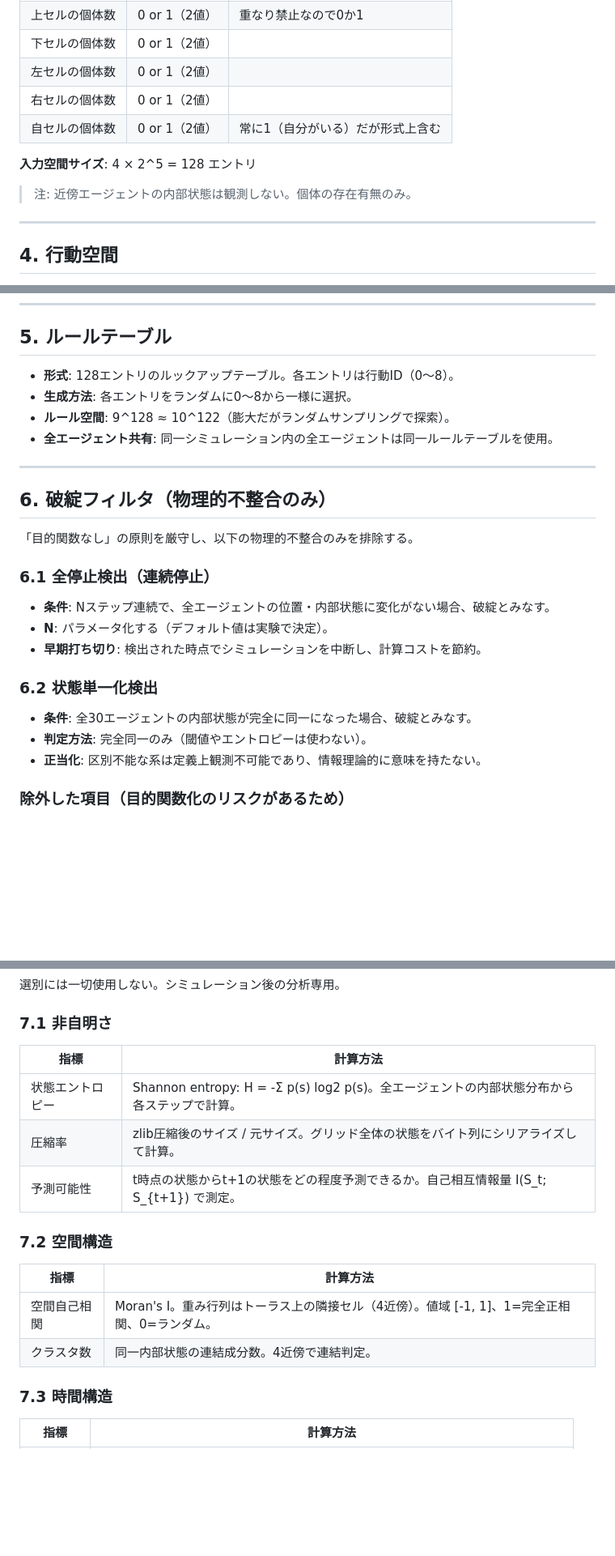
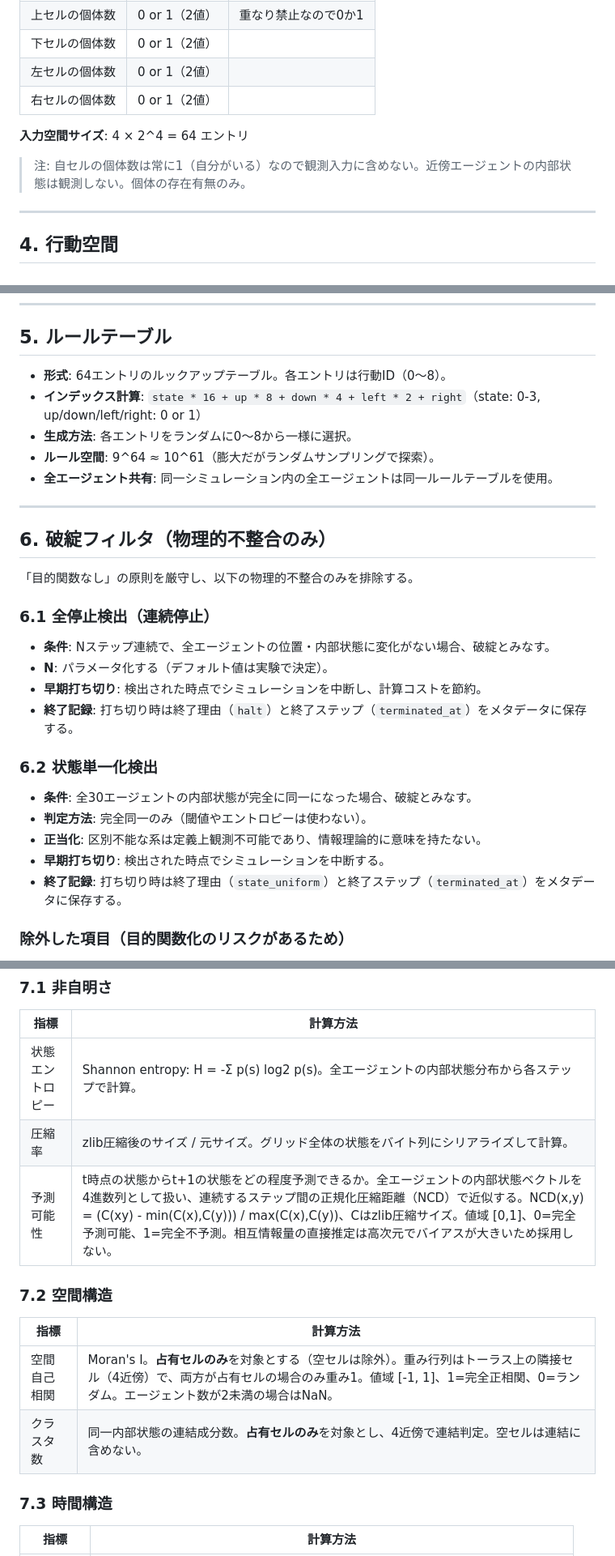
Before and after one commit to TheIllusionOfLife/alife_discovery, a Markdown page: spec.md, 3 parts joined by grey strips. Shown at 81% size. GitHub-like rendering; blank space fills up the shorter version.

Commit message:
Fix spec issues from second review round
- Remove self-cell from observation (always 1); input space 128→64
- Replace I(S_t;S_{t+1}) with NCD (zlib) to avoid high-dim MI bias
- Clarify spatial metrics operate on occupied cells only
- Separate rule_seed and sim_seed for reproducibility
- Add terminated_at and termination_reason to metadata

```diff
--- a/spec.md
+++ b/spec.md
@@ -59,11 +60,9 @@
 | 下セルの個体数 | 0 or 1（2値） | |
 | 左セルの個体数 | 0 or 1（2値） | |
 | 右セルの個体数 | 0 or 1（2値） | |
-| 自セルの個体数 | 0 or 1（2値） | 常に1（自分がいる）だが形式上含む |
+**入力空間サイズ**: 4 × 2^4 = 64 エントリ
 
-**入力空間サイズ**: 4 × 2^5 = 128 エントリ
-
-> 注: 近傍エージェントの内部状態は観測しない。個体の存在有無のみ。
+> 注: 自セルの個体数は常に1（自分がいる）なので観測入力に含めない。近傍エージェントの内部状態は観測しない。個体の存在有無のみ。
 
 ---
 
@@ -89,9 +88,10 @@
 
 ## 5. ルールテーブル
 
-- **形式**: 128エントリのルックアップテーブル。各エントリは行動ID（0〜8）。
+- **形式**: 64エントリのルックアップテーブル。各エントリは行動ID（0〜8）。
+- **インデックス計算**: `state * 16 + up * 8 + down * 4 + left * 2 + right`（state: 0-3, up/down/left/right: 0 or 1）
 - **生成方法**: 各エントリをランダムに0〜8から一様に選択。
-- **ルール空間**: 9^128 ≈ 10^122（膨大だがランダムサンプリングで探索）。
+- **ルール空間**: 9^64 ≈ 10^61（膨大だがランダムサンプリングで探索）。
 - **全エージェント共有**: 同一シミュレーション内の全エージェントは同一ルールテーブルを使用。
 
 ---
@@ -105,12 +105,15 @@
 - **条件**: Nステップ連続で、全エージェントの位置・内部状態に変化がない場合、破綻とみなす。
 - **N**: パラメータ化する（デフォルト値は実験で決定）。
 - **早期打ち切り**: 検出された時点でシミュレーションを中断し、計算コストを節約。
+- **終了記録**: 打ち切り時は終了理由（`halt`）と終了ステップ（`terminated_at`）をメタデータに保存する。
 
 ### 6.2 状態単一化検出
 
 - **条件**: 全30エージェントの内部状態が完全に同一になった場合、破綻とみなす。
 - **判定方法**: 完全同一のみ（閾値やエントロピーは使わない）。
 - **正当化**: 区別不能な系は定義上観測不可能であり、情報理論的に意味を持たない。
+- **早期打ち切り**: 検出された時点でシミュレーションを中断する。
+- **終了記録**: 打ち切り時は終了理由（`state_uniform`）と終了ステップ（`terminated_at`）をメタデータに保存する。
 
 ### 除外した項目（目的関数化のリスクがあるため）
 
@@ -131,14 +134,14 @@
 |------|---------|
 | 状態エントロピー | Shannon entropy: H = -Σ p(s) log2 p(s)。全エージェントの内部状態分布から各ステップで計算。 |
 | 圧縮率 | zlib圧縮後のサイズ / 元サイズ。グリッド全体の状態をバイト列にシリアライズして計算。 |
-| 予測可能性 | t時点の状態からt+1の状態をどの程度予測できるか。自己相互情報量 I(S_t; S_{t+1}) で測定。 |
+| 予測可能性 | t時点の状態からt+1の状態をどの程度予測できるか。全エージェントの内部状態ベクトルを4進数列として扱い、連続するステップ間の正規化圧縮距離（NCD）で近似する。NCD(x,y) = (C(xy) - min(C(x),C(y))) / max(C(x),C(y))、Cはzlib圧縮サイズ。値域 [0,1]、0=完全予測可能、1=完全不予測。相互情報量の直接推定は高次元でバイアスが大きいため採用しない。 |
 
 ### 7.2 空間構造
 
 | 指標 | 計算方法 |
 |------|---------|
-| 空間自己相関 | Moran's I。重み行列はトーラス上の隣接セル（4近傍）。値域 [-1, 1]、1=完全正相関、0=ランダム。 |
-| クラスタ数 | 同一内部状態の連結成分数。4近傍で連結判定。 |
+| 空間自己相関 | Moran's I。**占有セルのみ**を対象とする（空セルは除外）。重み行列はトーラス上の隣接セル（4近傍）で、両方が占有セルの場合のみ重み1。値域 [-1, 1]、1=完全正相関、0=ランダム。エージェント数が2未満の場合はNaN。 |
+| クラスタ数 | 同一内部状態の連結成分数。**占有セルのみ**を対象とし、4近傍で連結判定。空セルは連結に含めない。 |
 
 ### 7.3 時間構造
 
```
Also changed, not shown: other parts of spec.md (+7 -3 lines).
